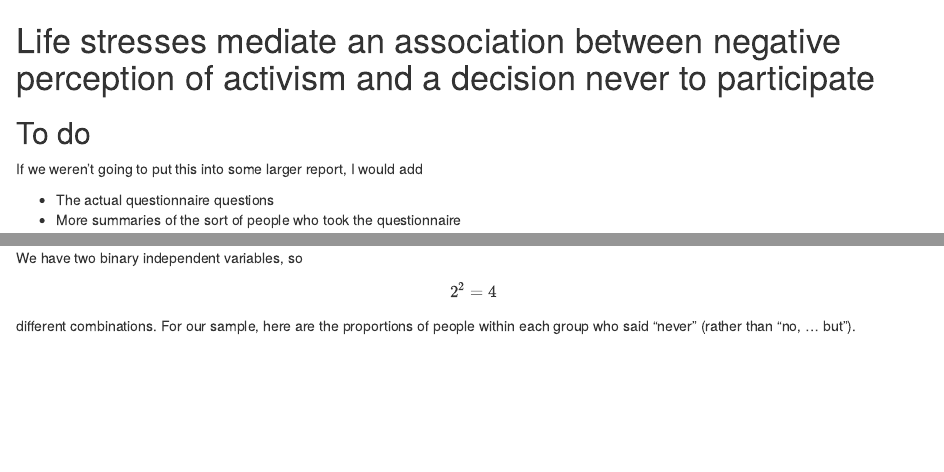
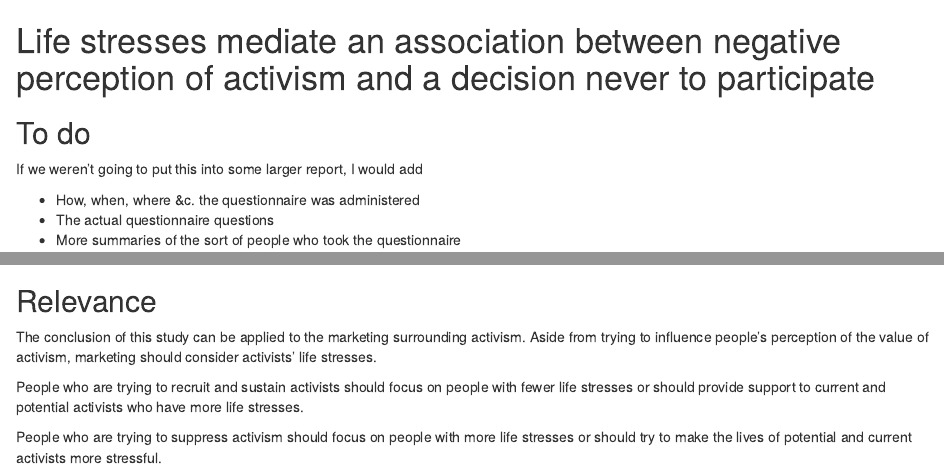
Before and after one commit to tlevine/occupar, an R Markdown document (participation.Rmd): the page in a window 1100 px wide, from its top, and a second part further down, joined at a grey line. Rendered offline with R 4.5, knitr and Pandoc, with nearby package versions; some code elsewhere in the file could not run offline.

Commit message:
move changes to source

```diff
--- a/participation.Rmd
+++ b/participation.Rmd
@@ -6,6 +6,7 @@ options(width = 120)
 ## To do
 If we weren't going to put this into some larger report, I would add
 
+* How, when, where &c. the questionnaire was administered
 * The actual questionnaire questions
 * More summaries of the sort of people who took the questionnaire
 
@@ -169,3 +170,16 @@ makes this difference larger.
 We ignored which boxes people checked for questions 4c and 7c. It may be
 informative to see how the particular box that was checked relates to
 the question 8 result or other results.
+
+## Relevance
+The conclusion of this study can be applied to the marketing surrounding
+activism. Aside from trying to influence people's perception of the
+value of activism, marketing should consider activists' life stresses.
+
+People who are trying to recruit and sustain activists should
+focus on people with fewer life stresses or should provide support to
+current and potential activists who have more life stresses.
+
+People who are trying to suppress activism should focus on people with
+more life stresses or should try to make the lives of potential and
+current activists more stressful.
```
